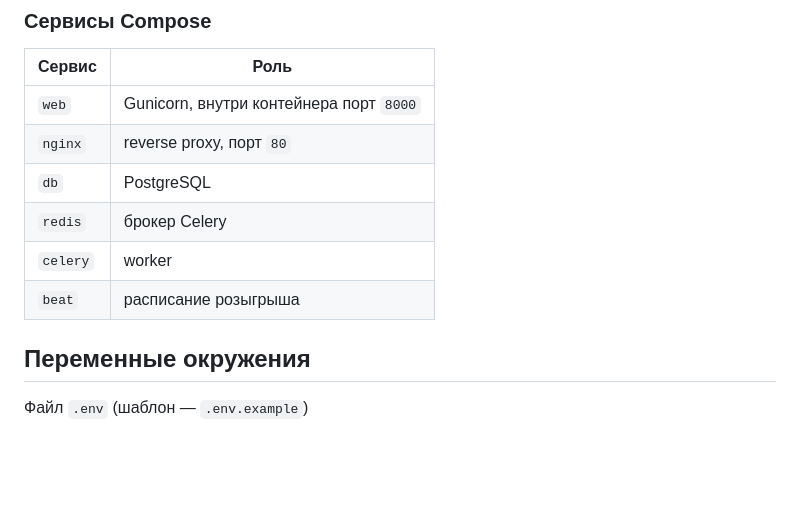
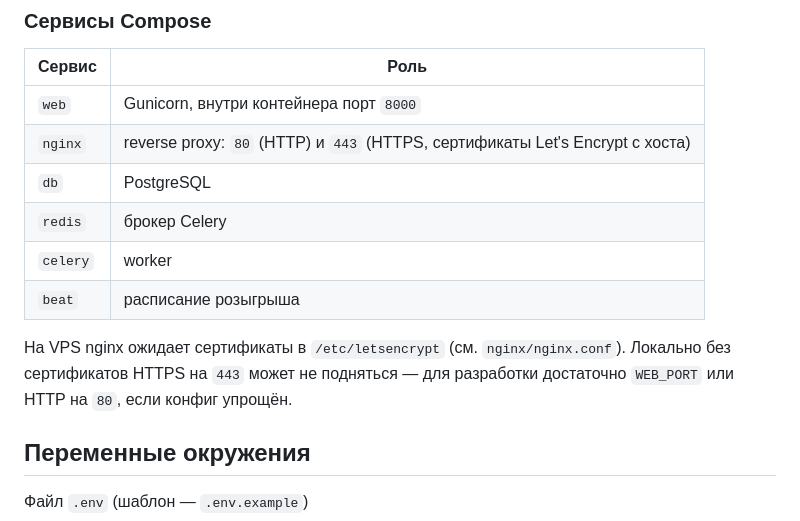
Before and after one commit to RedGradient/HappyIceCream, a Markdown page: README.md, the part around one of its changes. Rendered like a GitHub page; blank space fills up the shorter version.

```diff
--- a/README.md
+++ b/README.md
@@ -62,11 +67,13 @@ docker compose down
 | Сервис | Роль |
 |--------|------|
 | `web` | Gunicorn, внутри контейнера порт `8000` |
-| `nginx` | reverse proxy, порт `80` |
+| `nginx` | reverse proxy: `80` (HTTP) и `443` (HTTPS, сертификаты Let's Encrypt с хоста) |
 | `db` | PostgreSQL |
 | `redis` | брокер Celery |
 | `celery` | worker |
 | `beat` | расписание розыгрыша |
+
+На VPS nginx ожидает сертификаты в `/etc/letsencrypt` (см. `nginx/nginx.conf`). Локально без сертификатов HTTPS на `443` может не подняться — для разработки достаточно `WEB_PORT` или HTTP на `80`, если конфиг упрощён.
 
 ## Переменные окружения
 
```
Also changed, not shown: other parts of README.md (+12 -55 lines).
